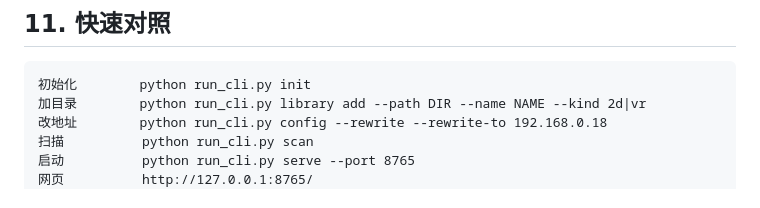
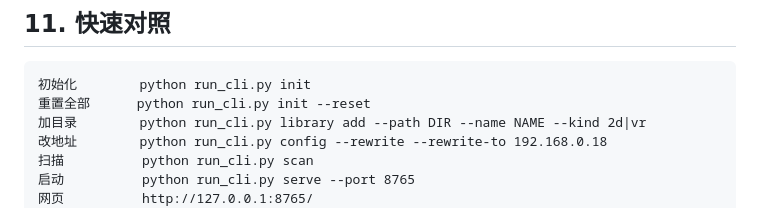
Before and after one commit to zhouwq1980/deovr-library, a Markdown page: 使用手册.md, the part around the change. GitHub-like rendering.

Commit message:
docs: note init --reset in quick reference
Co-authored-by: Cursor <cursoragent@cursor.com>

````diff
--- a/使用手册.md
+++ b/使用手册.md
@@ -250,6 +250,7 @@ python run_cli.py serve --port 8765 --rewrite --rewrite-to 192.168.0.18 --save-c
 
 ```
 初始化        python run_cli.py init
+重置全部      python run_cli.py init --reset
 加目录        python run_cli.py library add --path DIR --name NAME --kind 2d|vr
 改地址        python run_cli.py config --rewrite --rewrite-to 192.168.0.18
 扫描          python run_cli.py scan
````
